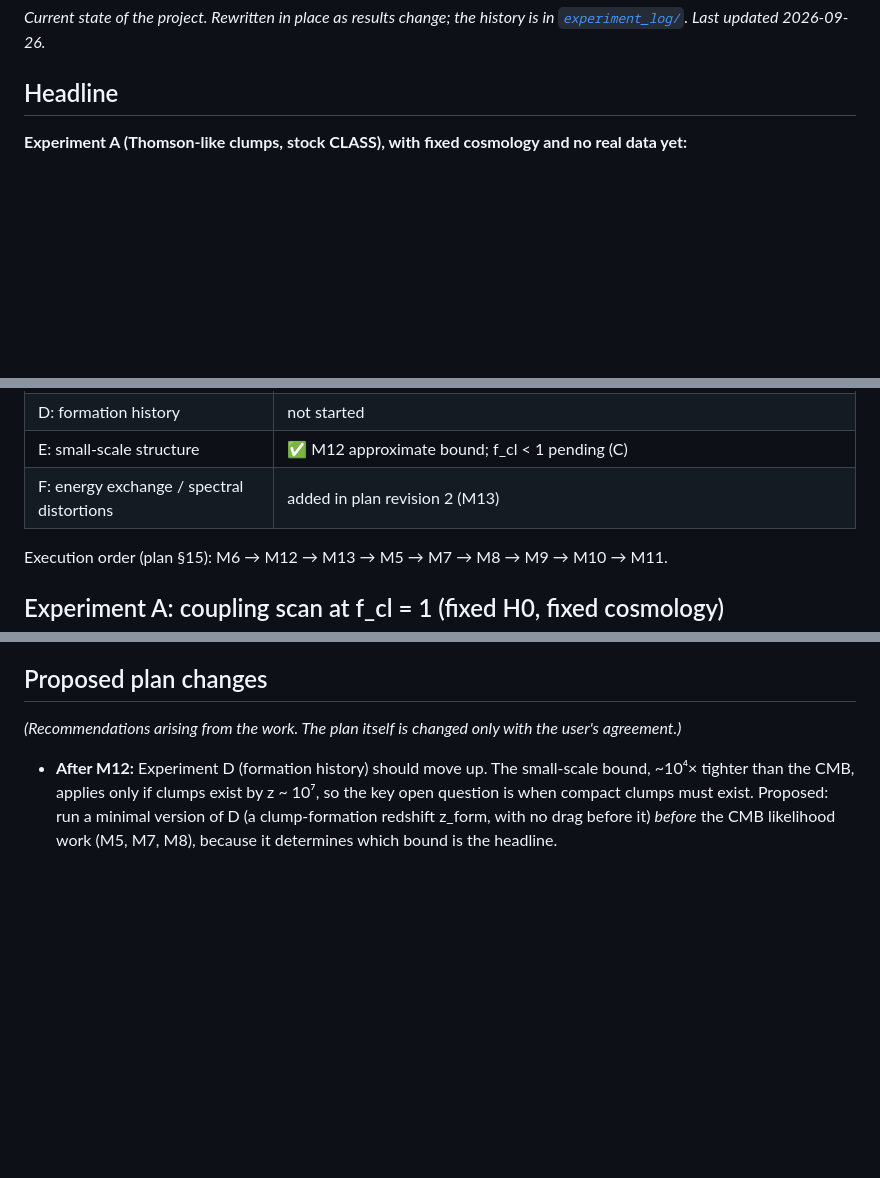
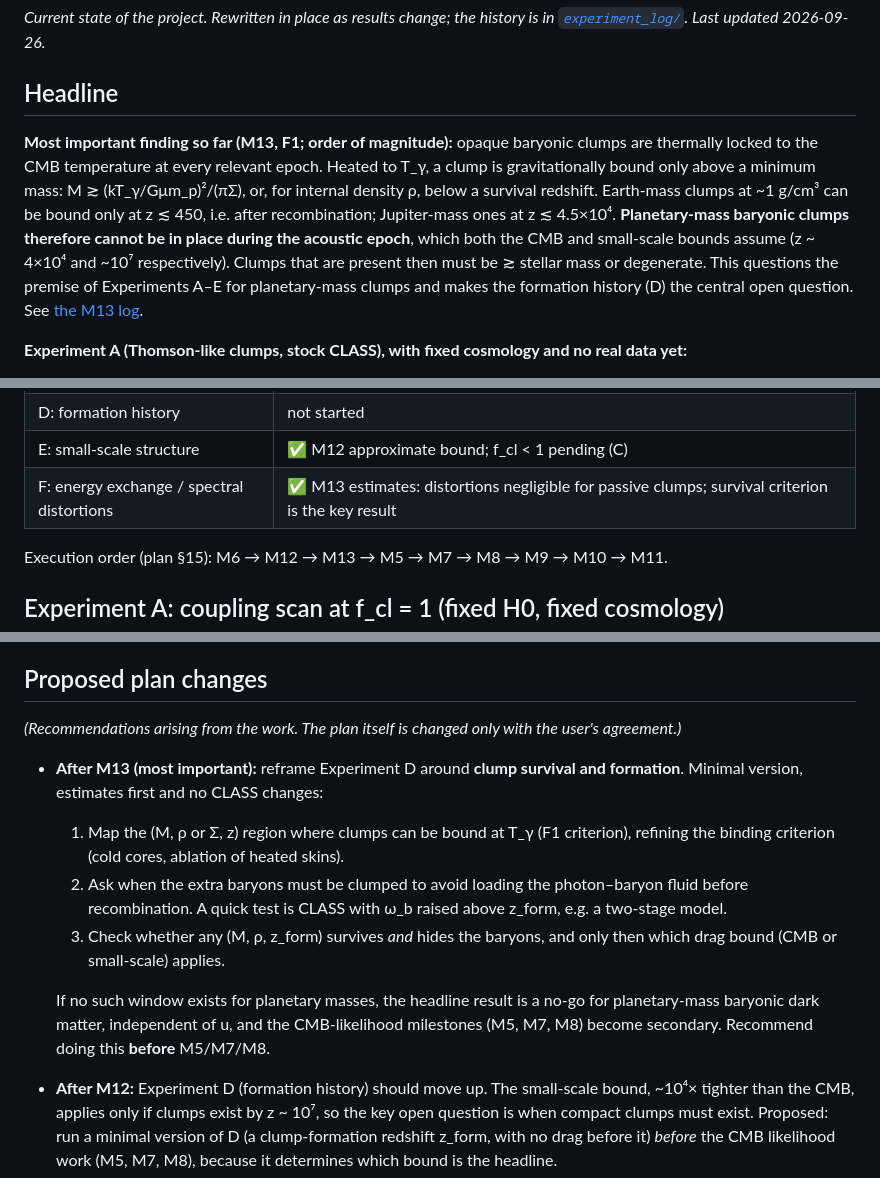
Before and after one commit to StephenJHardy/class_baryons, a Markdown page: doc/RESULTS.md, 3 parts joined by grey strips. Drawn GitHub-style; blank space fills up the shorter version.

```diff
--- a/doc/RESULTS.md
+++ b/doc/RESULTS.md
@@ -3,6 +3,9 @@
 *Current state of the project. Rewritten in place as results change; the history is in [`experiment_log/`](experiment_log/). Last updated 2026-09-26.*
 
 ## Headline
+
+**Most important finding so far (M13, F1; order of magnitude):** opaque baryonic clumps are thermally locked to the CMB temperature at every relevant epoch. Heated to T_γ, a clump is gravitationally bound only above a minimum mass: M ≳ (kT_γ/Gμm_p)²/(πΣ), or, for internal density ρ, below a survival redshift. Earth-mass clumps at ~1 g/cm³ can be bound only at z ≲ 450, i.e. after recombination; Jupiter-mass ones at z ≲ 4.5×10⁴. **Planetary-mass baryonic clumps therefore cannot be in place during the acoustic epoch**, which both the CMB and small-scale bounds assume (z ~ 4×10⁴ and ~10⁷ respectively). Clumps that are present then must be ≳ stellar mass or degenerate. This questions the premise of Experiments A–E for planetary-mass clumps and makes the formation history (D) the central open question. See [the M13 log](experiment_log/2026-09-26_m13_energy_exchange.md).
+
 
 **Experiment A (Thomson-like clumps, stock CLASS), with fixed cosmology and no real data yet:**
 
@@ -34,7 +37,7 @@
 | C: partial fraction | not started |
 | D: formation history | not started |
 | E: small-scale structure | ✅ M12 approximate bound; f_cl < 1 pending (C) |
-| F: energy exchange / spectral distortions | added in plan revision 2 (M13) |
+| F: energy exchange / spectral distortions | ✅ M13 estimates: distortions negligible for passive clumps; survival criterion is the key result |
 
 Execution order (plan §15): M6 → M12 → M13 → M5 → M7 → M8 → M9 → M10 → M11.
 
@@ -112,5 +133,11 @@ All of the difference comes from the polarization-source term; quadrupole regene
 
 *(Recommendations arising from the work. The plan itself is changed only with the user's agreement.)*
 
+- **After M13 (most important):** reframe Experiment D around **clump survival and formation**. Minimal version, estimates first and no CLASS changes:
+  1. Map the (M, ρ or Σ, z) region where clumps can be bound at T_γ (F1 criterion), refining the binding criterion (cold cores, ablation of heated skins).
+  2. Ask when the extra baryons must be clumped to avoid loading the photon–baryon fluid before recombination. A quick test is CLASS with ω_b raised above z_form, e.g. a two-stage model.
+  3. Check whether any (M, ρ, z_form) survives *and* hides the baryons, and only then which drag bound (CMB or small-scale) applies.
+
+  If no such window exists for planetary masses, the headline result is a no-go for planetary-mass baryonic dark matter, independent of u, and the CMB-likelihood milestones (M5, M7, M8) become secondary. Recommend doing this **before** M5/M7/M8.
 - **After M12:** Experiment D (formation history) should move up. The small-scale bound, ~10⁴× tighter than the CMB, applies only if clumps exist by z ~ 10⁷, so the key open question is when compact clumps must exist. Proposed: run a minimal version of D (a clump-formation redshift z_form, with no drag before it) *before* the CMB likelihood work (M5, M7, M8), because it determines which bound is the headline.
 - **After M6:** none needed for Experiment B; the plan already treats the full B1–B3 programme as conditional. For C and the likelihood milestones, use the Thomson kernel and apply the kernel only through Q in the Σ mapping.
```
Also changed, not shown: other parts of doc/RESULTS.md (+19 -1 lines), doc/IMPLEMENTATION_NOTES.md (+7 -0 lines), doc/experiment_log/2026-09-26_m13_energy_exchange.md (added, +97 -0 lines), figures/m13_thermal.png (added), 2 other files.
